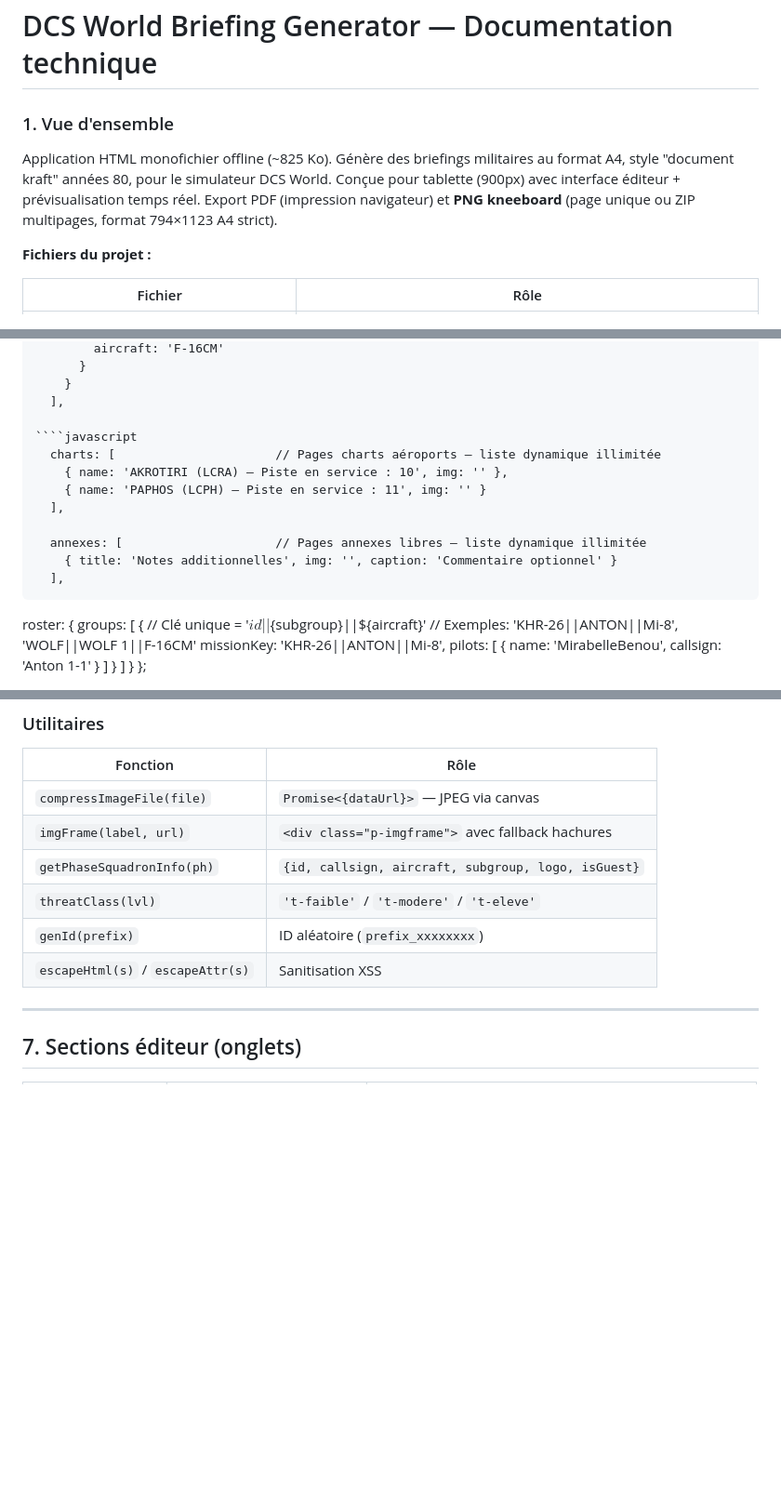
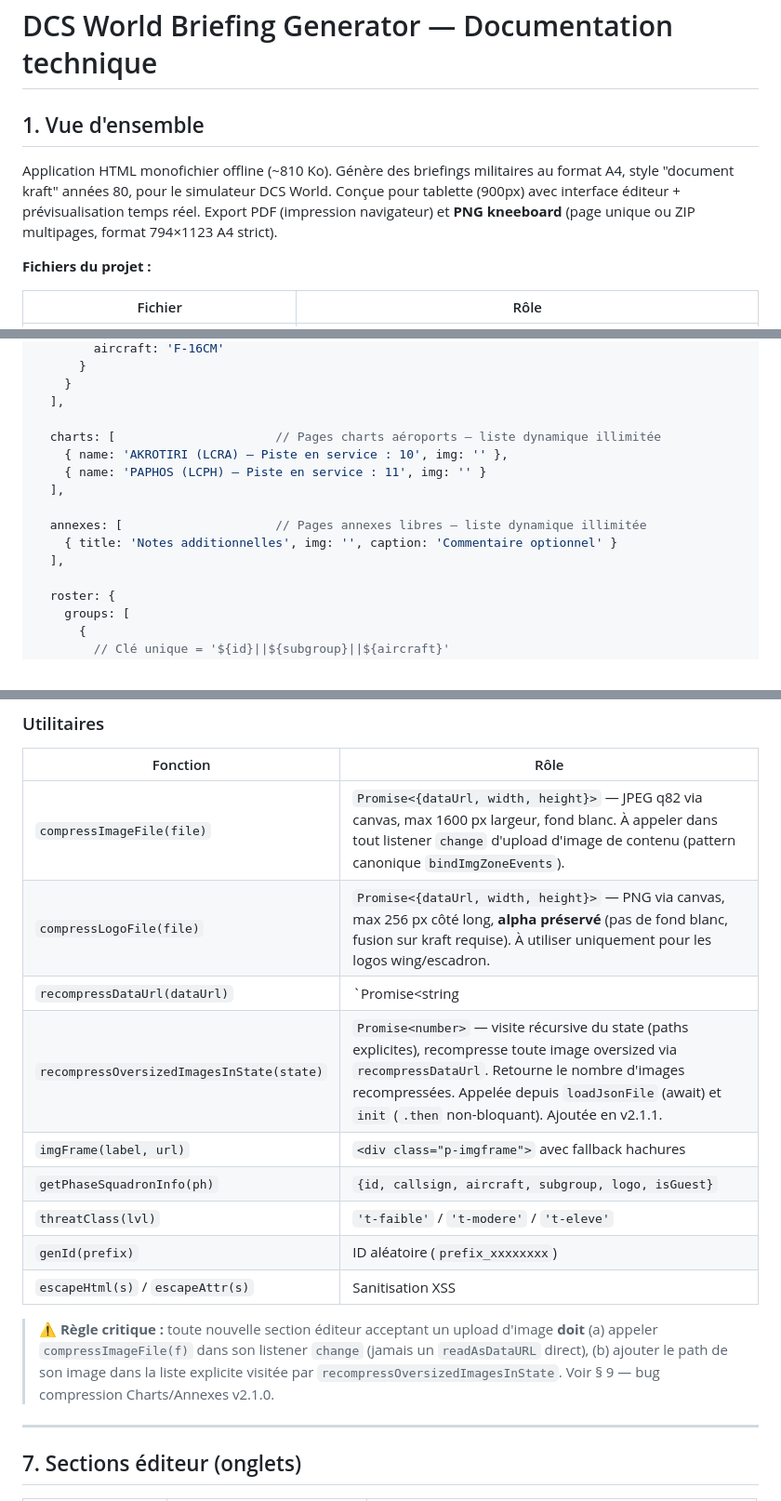
Before and after one commit to MirabelleBenou/dcs-briefing-generator, a Markdown page: DOCS_DCS_World_Briefing_Generator.md, 3 parts joined by grey strips. Shown at 93% size. GitHub-like rendering; blank space fills up the shorter version.

`````diff
--- a/DOCS_DCS_World_Briefing_Generator.md
+++ b/DOCS_DCS_World_Briefing_Generator.md
@@ -1,8 +1,8 @@
 # DCS World Briefing Generator — Documentation technique
 
-### 1. Vue d'ensemble
+## 1. Vue d'ensemble
 
-Application HTML monofichier offline (~825 Ko). Génère des briefings militaires au format A4, style "document kraft" années 80, pour le simulateur DCS World. Conçue pour tablette (900px) avec interface éditeur + prévisualisation temps réel. Export PDF (impression navigateur) et **PNG kneeboard** (page unique ou ZIP multipages, format 794×1123 A4 strict).
+Application HTML monofichier offline (~810 Ko). Génère des briefings militaires au format A4, style "document kraft" années 80, pour le simulateur DCS World. Conçue pour tablette (900px) avec interface éditeur + prévisualisation temps réel. Export PDF (impression navigateur) et **PNG kneeboard** (page unique ou ZIP multipages, format 794×1123 A4 strict).
 
 **Fichiers du projet :**
 
@@ -161,7 +161,6 @@ state = {
     }
   ],
 
-````javascript
   charts: [                      // Pages charts aéroports — liste dynamique illimitée
     { name: 'AKROTIRI (LCRA) — Piste en service : 10', img: '' },
     { name: 'PAPHOS (LCPH) — Piste en service : 11', img: '' }
@@ -170,7 +169,6 @@ state = {
   annexes: [                     // Pages annexes libres — liste dynamique illimitée
     { title: 'Notes additionnelles', img: '', caption: 'Commentaire optionnel' }
   ],
-````
 
   roster: {
     groups: [
@@ -281,12 +279,17 @@ Pour ajouter, modifier ou supprimer un escadron, utilisez l'interface de l'ongle
 
 | Fonction | Rôle |
 |---|---|
-| `compressImageFile(file)` | `Promise<{dataUrl}>` — JPEG via canvas |
+| `compressImageFile(file)` | `Promise<{dataUrl, width, height}>` — JPEG q82 via canvas, max 1600 px largeur, fond blanc. À appeler dans tout listener `change` d'upload d'image de contenu (pattern canonique `bindImgZoneEvents`). |
+| `compressLogoFile(file)` | `Promise<{dataUrl, width, height}>` — PNG via canvas, max 256 px côté long, **alpha préservé** (pas de fond blanc, fusion sur kraft requise). À utiliser uniquement pour les logos wing/escadron. |
+| `recompressDataUrl(dataUrl)` | `Promise<string|null>` — recompresse une data-URL existante (chargée depuis JSON ou localStorage) si elle dépasse `IMG_RECOMPRESS_THRESHOLD` (800 Ko base64). Retourne `null` si déjà sous le seuil ou si pas une image. Ajoutée en v2.1.1. |
+| `recompressOversizedImagesInState(state)` | `Promise<number>` — visite récursive du state (paths explicites), recompresse toute image oversized via `recompressDataUrl`. Retourne le nombre d'images recompressées. Appelée depuis `loadJsonFile` (await) et `init` (`.then` non-bloquant). Ajoutée en v2.1.1. |
 | `imgFrame(label, url)` | `<div class="p-imgframe">` avec fallback hachures |
 | `getPhaseSquadronInfo(ph)` | `{id, callsign, aircraft, subgroup, logo, isGuest}` |
 | `threatClass(lvl)` | `'t-faible'` / `'t-modere'` / `'t-eleve'` |
 | `genId(prefix)` | ID aléatoire (`prefix_xxxxxxxx`) |
 | `escapeHtml(s)` / `escapeAttr(s)` | Sanitisation XSS |
+
+> **⚠ Règle critique :** toute nouvelle section éditeur acceptant un upload d'image **doit** (a) appeler `compressImageFile(f)` dans son listener `change` (jamais un `readAsDataURL` direct), (b) ajouter le path de son image dans la liste explicite visitée par `recompressOversizedImagesInState`. Voir § 9 — bug compression Charts/Annexes v2.1.0.
 
 ---
 
`````
Also changed, not shown: other parts of DOCS_DCS_World_Briefing_Generator.md (+27 -2 lines).
